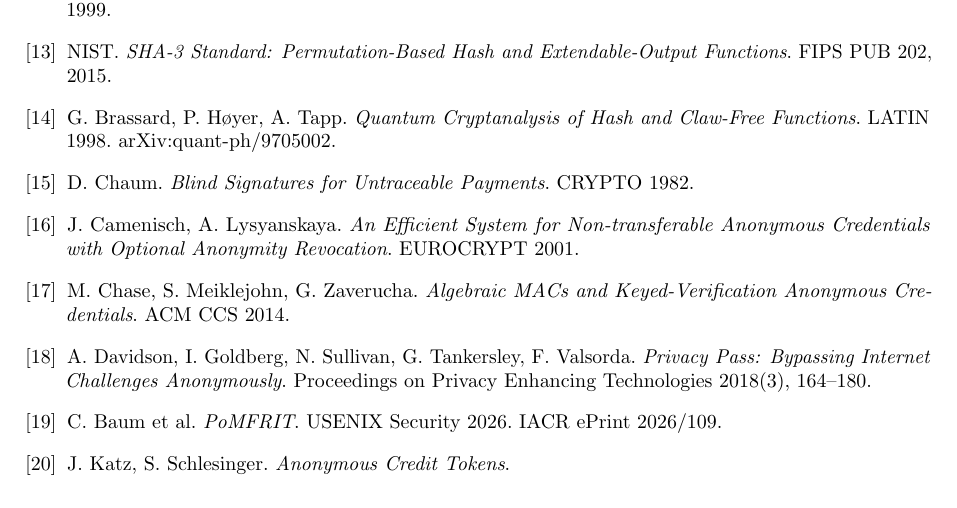
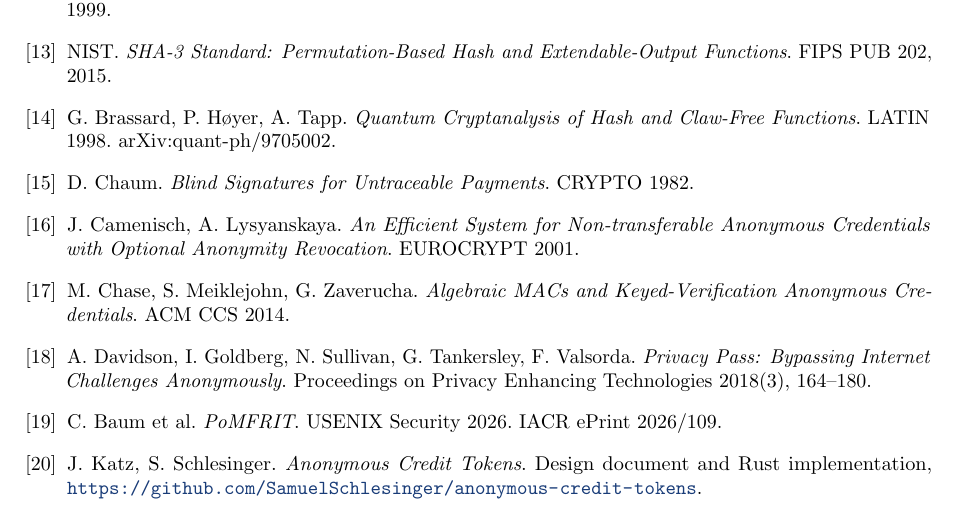
Before and after one commit to SamuelSchlesinger/vole-act, a LaTeX paper (docs/vole-act.tex): part of page 13 of 13, cut so that both start at the same text. Compiled offline with pdfLaTeX.

Commit message:
docs: resolve the Katz-Schlesinger citation
The reference design is the Anonymous Credit Tokens design document and
Rust implementation at github.com/SamuelSchlesinger/anonymous-credit-tokens
(scheme by Katz and Schlesinger), not an eprint. One bibliography
placeholder remains: the PoMFRIT author list/title.

Claude-Session: https://claude.ai/code/session_01VZn9iEBwzHk4KdQseF7G3W

```diff
--- a/docs/vole-act.tex
+++ b/docs/vole-act.tex
@@ -950,7 +950,8 @@
 \bibitem{KS}
 J.~Katz, S.~Schlesinger.
 \emph{Anonymous Credit Tokens}.
-% NOTE: fill in venue / eprint number for the reference design.
+Design document and Rust implementation,
+\url{https://github.com/SamuelSchlesinger/anonymous-credit-tokens}.
 
 \end{thebibliography}
 
```
Also changed, not shown: docs/vole-act.pdf.
